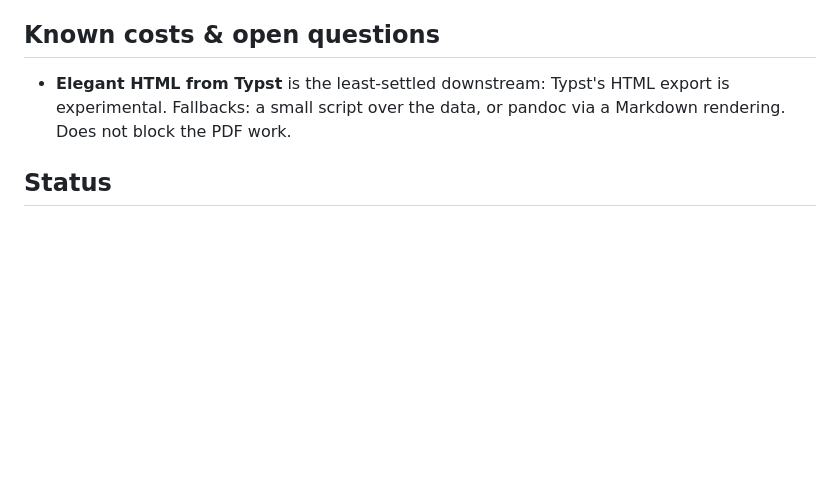
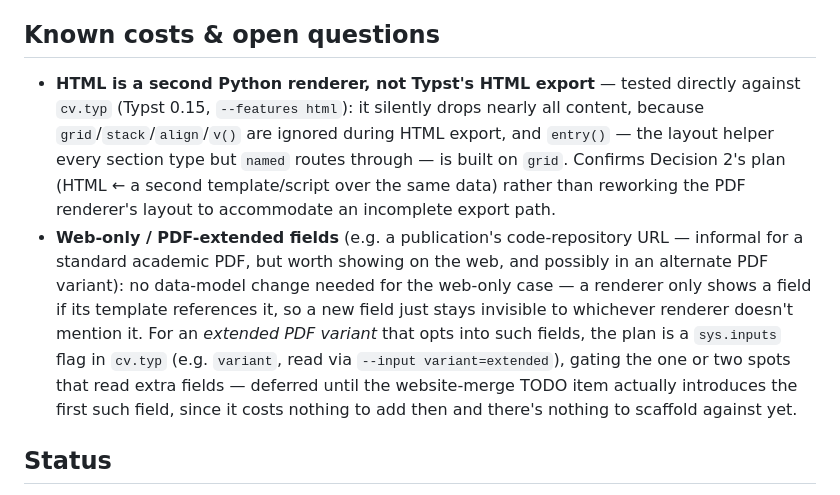
Before and after one commit to darribas/cv, a Markdown page: ARCHITECTURE.md, the part around the change. GitHub-like rendering; blank space fills up the shorter version.

Commit message:
Document HTML-export test result and web/PDF field-visibility plan
Records the concrete result of testing Typst's --features html export
against cv.typ (drops nearly all content — grid/stack/align/v() are ignored,
and entry() depends on grid), confirming Decision 2's plan rather than just
citing the earlier speculative note. Also records the plan for fields that
should appear on the web but not the standard PDF (e.g. a publication's code
repo URL): no data-model change needed, since a renderer simply not
referencing a field is what keeps it invisible there; an extended-PDF
variant later would use a sys.inputs flag in cv.typ, deferred until the
website-merge TODO actually introduces such a field.

```diff
--- a/ARCHITECTURE.md
+++ b/ARCHITECTURE.md
@@ -208,9 +208,24 @@ and CSL-JSON keeps the "everything is JSON" principle intact:
 
 ## Known costs & open questions
 
-- **Elegant HTML from Typst** is the least-settled downstream: Typst's HTML export
-  is experimental. Fallbacks: a small script over the data, or pandoc via a
-  Markdown rendering. Does not block the PDF work.
+- **HTML is a second Python renderer, not Typst's HTML export** — tested
+  directly against `cv.typ` (Typst 0.15, `--features html`): it silently drops
+  nearly all content, because `grid`/`stack`/`align`/`v()` are ignored during
+  HTML export, and `entry()` — the layout helper every section type but
+  `named` routes through — is built on `grid`. Confirms Decision 2's plan
+  (HTML ← a second template/script over the same data) rather than reworking
+  the PDF renderer's layout to accommodate an incomplete export path.
+- **Web-only / PDF-extended fields** (e.g. a publication's code-repository
+  URL — informal for a standard academic PDF, but worth showing on the web,
+  and possibly in an alternate PDF variant): no data-model change needed for
+  the web-only case — a renderer only shows a field if its template
+  references it, so a new field just stays invisible to whichever renderer
+  doesn't mention it. For an *extended PDF variant* that opts into such
+  fields, the plan is a `sys.inputs` flag in `cv.typ` (e.g. `variant`,
+  read via `--input variant=extended`), gating the one or two spots that
+  read extra fields — deferred until the website-merge TODO item actually
+  introduces the first such field, since it costs nothing to add then and
+  there's nothing to scaffold against yet.
 
 ## Status
 
```
